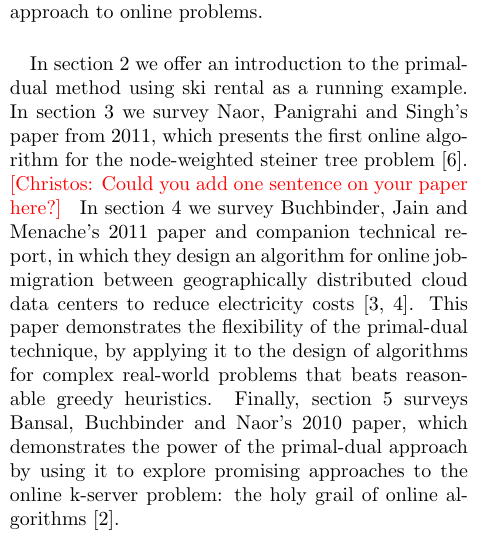
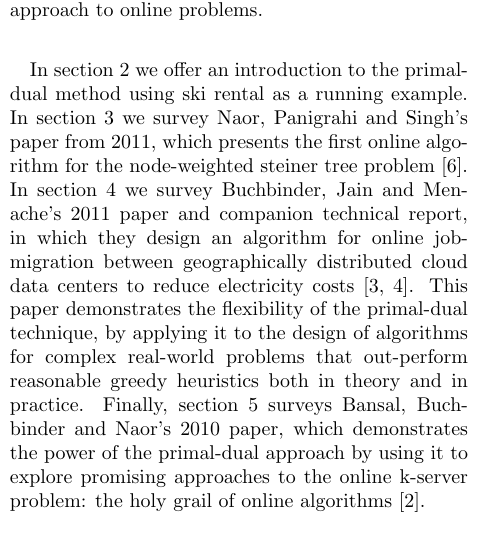
Before and after one commit to fredrikbk/6.854-project, a LaTeX paper (6.854-project.tex, which reads intro.tex): part of one column of page 1 of 6, cut so that both start at the same text. Compiled offline with pdfLaTeX.

Commit message:
small tweaks

```diff
--- a/intro.tex
+++ b/intro.tex
@@ -23,7 +23,7 @@ This demonstrates the power and applicability of the primal-dual approach to onl
 
 In section~\ref{primal-dual} we offer an introduction to the primal-dual method using ski rental as a running example.
 In section~\ref{steiner-tree} we survey Naor, Panigrahi and Singh's paper from 2011, which presents the first online algorithm for the node-weighted steiner tree problem~\cite{naor11:node-weighted-steiner-tree}.
-\fred{Christos: Could you add one sentence on your paper here?}
+%\fred{Christos: Could you add one sentence on your paper here?}
 In section~\ref{job-migration} we survey Buchbinder, Jain and Menache's 2011 paper and companion technical report, in which they design an algorithm for online job-migration between geographically distributed cloud data centers to reduce electricity costs~\cite{buchbinder11:job-migration,buchbinder11:job-migration-techreport}.
-This paper demonstrates the flexibility of the primal-dual technique, by applying it to the design of algorithms for complex real-world problems that beats reasonable greedy heuristics.
+This paper demonstrates the flexibility of the primal-dual technique, by applying it to the design of algorithms for complex real-world problems that out-perform reasonable greedy heuristics both in theory and in practice.
 Finally, section~\ref{k-server} surveys Bansal, Buchbinder and Naor's 2010 paper, which demonstrates the power of the primal-dual approach by using it to explore promising approaches to the online k-server problem: the holy grail of online algorithms~\cite{bansal10:k-server}.
```
Also changed, not shown: 6.854-project.tex (+1 -1 lines).
